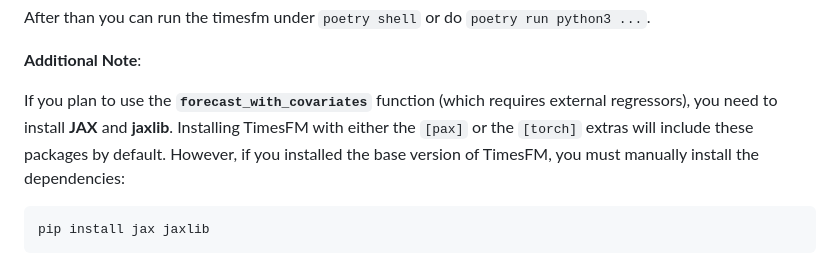
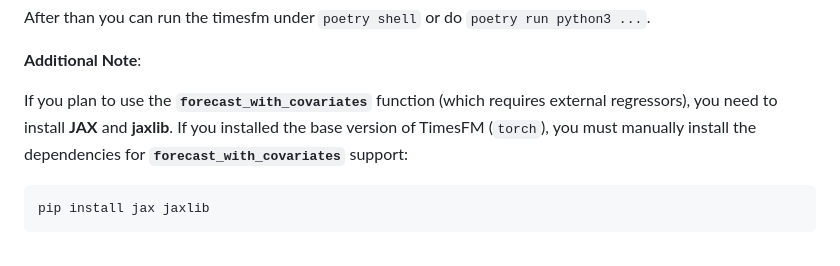
Before and after one commit to SrikanthVelpuri/timesfm, a Markdown page: README.md, the part around the change. Rendered like a GitHub page.

````diff
--- a/README.md
+++ b/README.md
@@ -81,8 +81,7 @@ After than you can run the timesfm under `poetry shell` or do `poetry run python
 **Additional Note**:
 
 If you plan to use the **`forecast_with_covariates`** function (which requires external regressors),
-you need to install **JAX** and **jaxlib**. Installing TimesFM with either the `[pax]` or the `[torch]` extras will include these packages by default.
-However, if you installed the base version of TimesFM, you must manually install the dependencies:
+you need to install **JAX** and **jaxlib**. If you installed the base version of TimesFM (`torch`), you must manually install the dependencies for **`forecast_with_covariates`** support:
 ```
 pip install jax jaxlib
 ```
````
